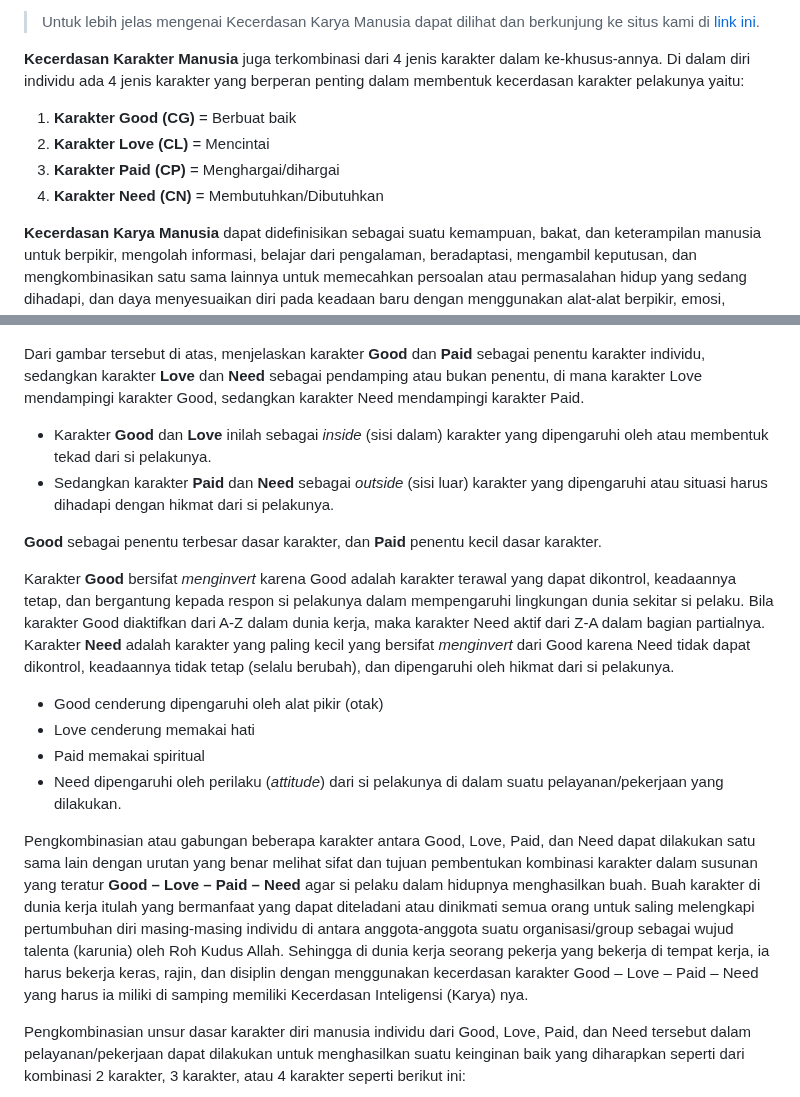
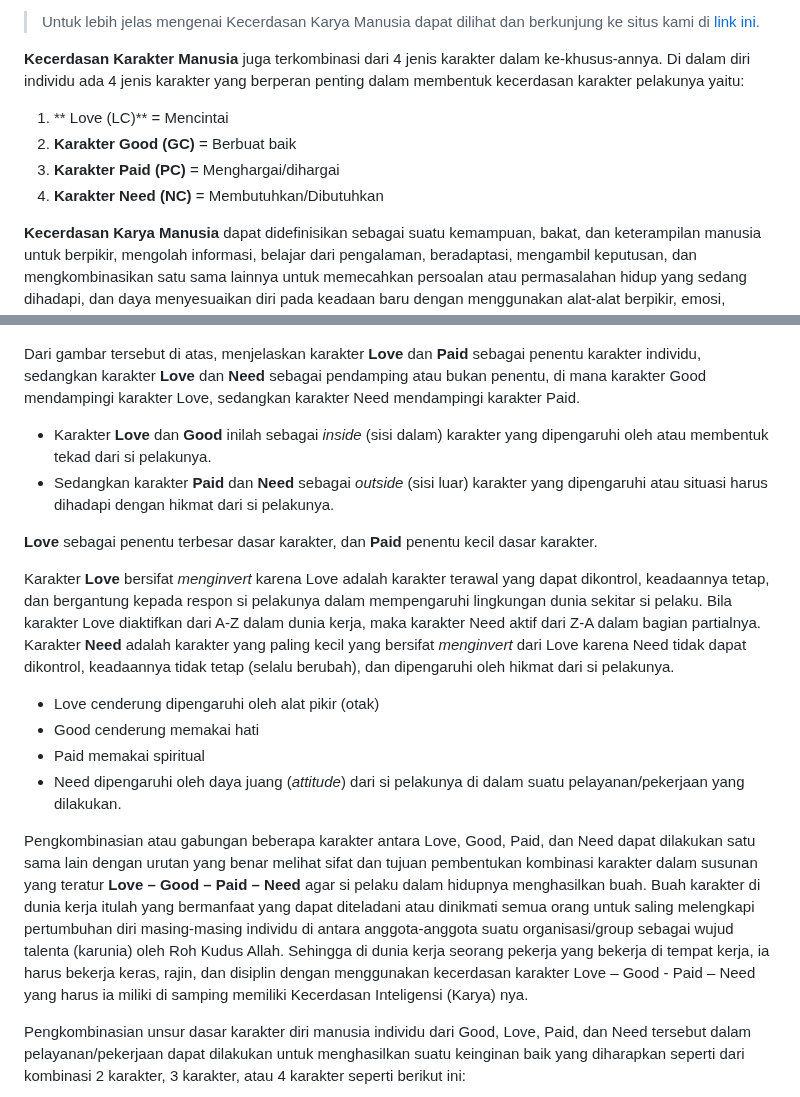
Before and after one commit to Cerdas-Bangsa-Ubelasy-NKHM-Nusantara/Aplikasi-Ubelasy-NKHM-Nusantara, a Markdown page: assets/dokumen/MENCINTAI_DIRI_SENDIRI.md, 2 parts joined by grey strips. Rendered like a GitHub page.

```diff
--- a/assets/dokumen/MENCINTAI_DIRI_SENDIRI.md
+++ b/assets/dokumen/MENCINTAI_DIRI_SENDIRI.md
@@ -48,10 +48,10 @@ Mencintai diri sendiri berarti kamu bersedia meningkatkan kualitas kecerdasan ka
 
 **Kecerdasan Karakter Manusia** juga terkombinasi dari 4 jenis karakter dalam ke‑khusus‑annya. Di dalam diri individu ada 4 jenis karakter yang berperan penting dalam membentuk kecerdasan karakter pelakunya yaitu:
 
-1. **Karakter Good (CG)** = Berbuat baik
-2. **Karakter Love (CL)** = Mencintai
-3. **Karakter Paid (CP)** = Menghargai/dihargai
-4. **Karakter Need (CN)** = Membutuhkan/Dibutuhkan
+1. ** Love (LC)** = Mencintai
+2. **Karakter Good (GC)** = Berbuat baik
+3. **Karakter Paid (PC)** = Menghargai/dihargai
+4. **Karakter Need (NC)** = Membutuhkan/Dibutuhkan
 
 **Kecerdasan Karya Manusia** dapat didefinisikan sebagai suatu kemampuan, bakat, dan keterampilan manusia untuk berpikir, mengolah informasi, belajar dari pengalaman, beradaptasi, mengambil keputusan, dan mengkombinasikan satu sama lainnya untuk memecahkan persoalan atau permasalahan hidup yang sedang dihadapi, dan daya menyesuaikan diri pada keadaan baru dengan menggunakan alat‑alat berpikir, emosi, spiritual, dan *attitude* menurut tujuannya.
 
@@ -80,21 +80,21 @@ Ada 4 unsur kecerdasan karakter manusia individu yaitu **Good (G)**, **Love (L)*
 
 ![Bagan 4 Karakter](/assets/images/mencintai_diri/image2.jpg)
 
-Dari gambar tersebut di atas, menjelaskan karakter **Good** dan **Paid** sebagai penentu karakter individu, sedangkan karakter **Love** dan **Need** sebagai pendamping atau bukan penentu, di mana karakter Love mendampingi karakter Good, sedangkan karakter Need mendampingi karakter Paid.
+Dari gambar tersebut di atas, menjelaskan karakter **Love** dan **Paid** sebagai penentu karakter individu, sedangkan karakter **Love** dan **Need** sebagai pendamping atau bukan penentu, di mana karakter Good mendampingi karakter Love, sedangkan karakter Need mendampingi karakter Paid.
 
-- Karakter **Good** dan **Love** inilah sebagai *inside* (sisi dalam) karakter yang dipengaruhi oleh atau membentuk tekad dari si pelakunya.
+- Karakter **Love** dan **Good** inilah sebagai *inside* (sisi dalam) karakter yang dipengaruhi oleh atau membentuk tekad dari si pelakunya.
 - Sedangkan karakter **Paid** dan **Need** sebagai *outside* (sisi luar) karakter yang dipengaruhi atau situasi harus dihadapi dengan hikmat dari si pelakunya.
 
-**Good** sebagai penentu terbesar dasar karakter, dan **Paid** penentu kecil dasar karakter.
+**Love** sebagai penentu terbesar dasar karakter, dan **Paid** penentu kecil dasar karakter.
 
-Karakter **Good** bersifat *menginvert* karena Good adalah karakter terawal yang dapat dikontrol, keadaannya tetap, dan bergantung kepada respon si pelakunya dalam mempengaruhi lingkungan dunia sekitar si pelaku. Bila karakter Good diaktifkan dari A‑Z dalam dunia kerja, maka karakter Need aktif dari Z‑A dalam bagian partialnya. Karakter **Need** adalah karakter yang paling kecil yang bersifat *menginvert* dari Good karena Need tidak dapat dikontrol, keadaannya tidak tetap (selalu berubah), dan dipengaruhi oleh hikmat dari si pelakunya.
+Karakter **Love** bersifat *menginvert* karena Love adalah karakter terawal yang dapat dikontrol, keadaannya tetap, dan bergantung kepada respon si pelakunya dalam mempengaruhi lingkungan dunia sekitar si pelaku. Bila karakter Love diaktifkan dari A‑Z dalam dunia kerja, maka karakter Need aktif dari Z‑A dalam bagian partialnya. Karakter **Need** adalah karakter yang paling kecil yang bersifat *menginvert* dari Love karena Need tidak dapat dikontrol, keadaannya tidak tetap (selalu berubah), dan dipengaruhi oleh hikmat dari si pelakunya.
 
-- Good cenderung dipengaruhi oleh alat pikir (otak)
-- Love cenderung memakai hati
+- Love cenderung dipengaruhi oleh alat pikir (otak)
+- Good cenderung memakai hati
 - Paid memakai spiritual
-- Need dipengaruhi oleh perilaku (*attitude*) dari si pelakunya di dalam suatu pelayanan/pekerjaan yang dilakukan.
+- Need dipengaruhi oleh daya juang (*attitude*) dari si pelakunya di dalam suatu pelayanan/pekerjaan yang dilakukan.
 
-Pengkombinasian atau gabungan beberapa karakter antara Good, Love, Paid, dan Need dapat dilakukan satu sama lain dengan urutan yang benar melihat sifat dan tujuan pembentukan kombinasi karakter dalam susunan yang teratur **Good – Love – Paid – Need** agar si pelaku dalam hidupnya menghasilkan buah. Buah karakter di dunia kerja itulah yang bermanfaat yang dapat diteladani atau dinikmati semua orang untuk saling melengkapi pertumbuhan diri masing‑masing individu di antara anggota‑anggota suatu organisasi/group sebagai wujud talenta (karunia) oleh Roh Kudus Allah. Sehingga di dunia kerja seorang pekerja yang bekerja di tempat kerja, ia harus bekerja keras, rajin, dan disiplin dengan menggunakan kecerdasan karakter Good – Love – Paid – Need yang harus ia miliki di samping memiliki Kecerdasan Inteligensi (Karya) nya.
+Pengkombinasian atau gabungan beberapa karakter antara Love, Good, Paid, dan Need dapat dilakukan satu sama lain dengan urutan yang benar melihat sifat dan tujuan pembentukan kombinasi karakter dalam susunan yang teratur **Love – Good – Paid – Need** agar si pelaku dalam hidupnya menghasilkan buah. Buah karakter di dunia kerja itulah yang bermanfaat yang dapat diteladani atau dinikmati semua orang untuk saling melengkapi pertumbuhan diri masing‑masing individu di antara anggota‑anggota suatu organisasi/group sebagai wujud talenta (karunia) oleh Roh Kudus Allah. Sehingga di dunia kerja seorang pekerja yang bekerja di tempat kerja, ia harus bekerja keras, rajin, dan disiplin dengan menggunakan kecerdasan karakter Love – Good - Paid – Need yang harus ia miliki di samping memiliki Kecerdasan Inteligensi (Karya) nya.
 
 Pengkombinasian unsur dasar karakter diri manusia individu dari Good, Love, Paid, dan Need tersebut dalam pelayanan/pekerjaan dapat dilakukan untuk menghasilkan suatu keinginan baik yang diharapkan seperti dari kombinasi 2 karakter, 3 karakter, atau 4 karakter seperti berikut ini:
 
```
Also changed, not shown: other parts of assets/dokumen/MENCINTAI_DIRI_SENDIRI.md (+1 -1 lines).
